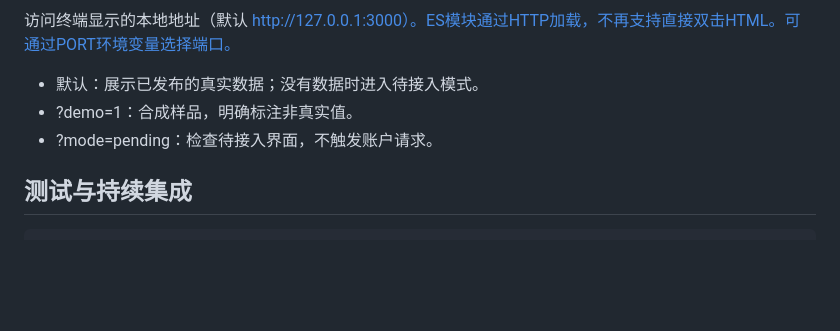
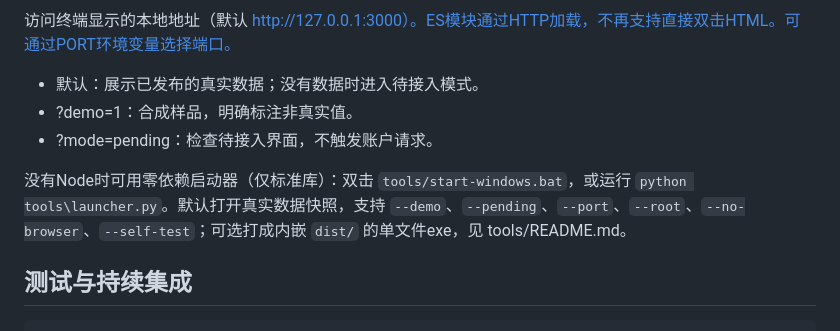
Before and after one commit to xiexianhao666-sys/china-forest-cover-lab, a Markdown page: README.md, the part around the change. GitHub-like rendering; blank space fills up the shorter version.

Commit message:
Document the local launcher entry in README

```diff
--- a/README.md
+++ b/README.md
@@ -16,6 +16,8 @@
 - 默认：展示已发布的真实数据；没有数据时进入待接入模式。
 - ?demo=1：合成样品，明确标注非真实值。
 - ?mode=pending：检查待接入界面，不触发账户请求。
+
+没有Node时可用零依赖启动器（仅标准库）：双击 `tools/start-windows.bat`，或运行 `python tools\launcher.py`。默认打开真实数据快照，支持 `--demo`、`--pending`、`--port`、`--root`、`--no-browser`、`--self-test`；可选打成内嵌 `dist/` 的单文件exe，见 tools/README.md。
 
 ## 测试与持续集成
 
```
